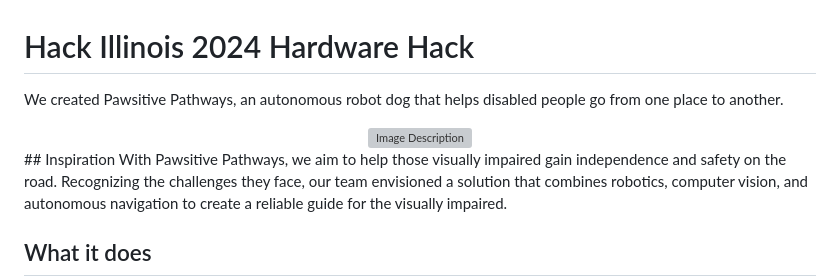
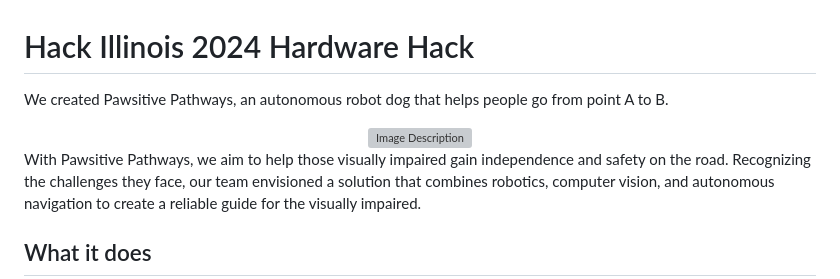
Before and after one commit to aedutta/Pawsitive-Pathways, a Markdown page: README.md, the part around the change. Rendered like a GitHub page; grey boxes are pictures that could not be loaded.

```diff
--- a/README.md
+++ b/README.md
@@ -1,9 +1,8 @@
 # Hack Illinois 2024 Hardware Hack
-We created Pawsitive Pathways, an autonomous robot dog that helps disabled people go from one place to another.
+We created Pawsitive Pathways, an autonomous robot dog that helps people go from point A to B.
 <div align="center">
     <img src="https://cdn.discordapp.com/attachments/821034983811448887/1211292780878626876/IMG_1079.jpg?ex=65edab4f&is=65db364f&hm=e08194c72284f8486d5ff1b0422a9a3d67b89b403517d405253c427926ab4c3e" alt="Image Description" width="30%" height="auto">
 </div>
-## Inspiration
 With Pawsitive Pathways, we aim to help those visually impaired gain independence and safety on the road. Recognizing the challenges they face, our team envisioned a solution that combines robotics, computer vision, and autonomous navigation to create a reliable guide for the visually impaired.
 
 ## What it does
```
